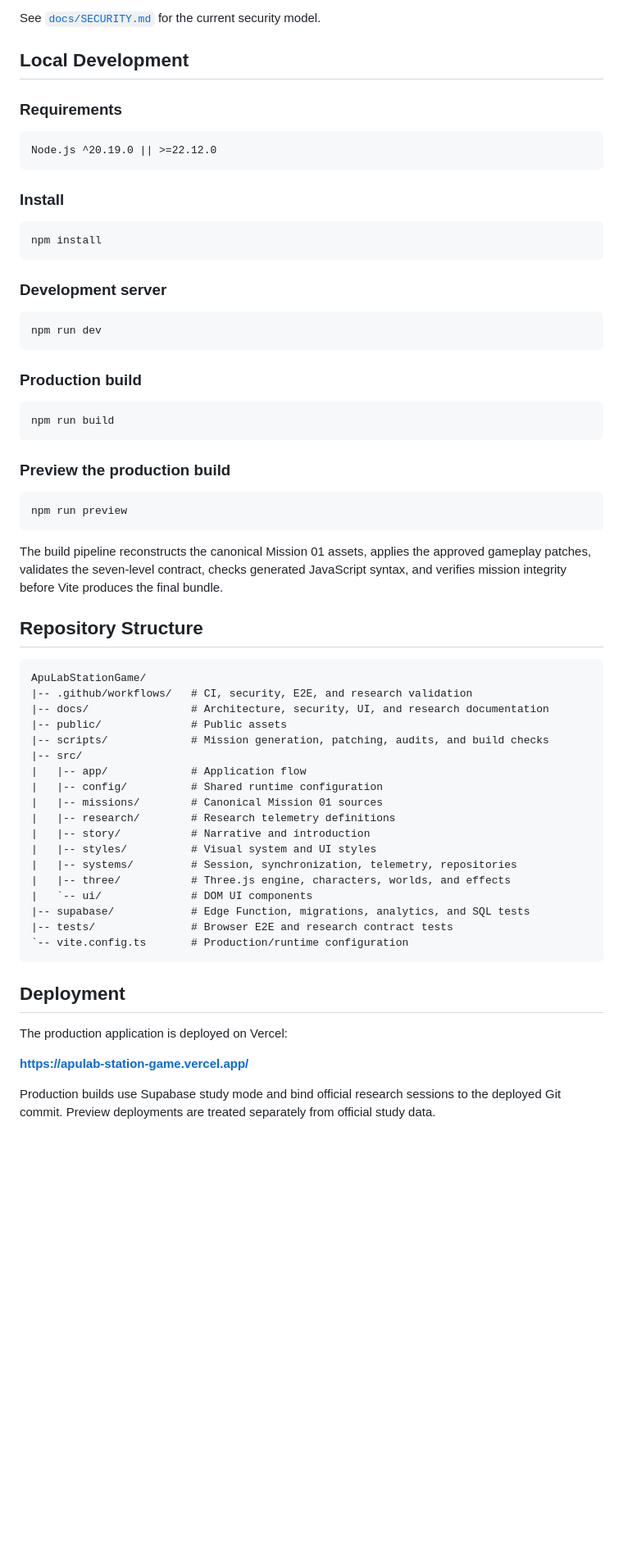
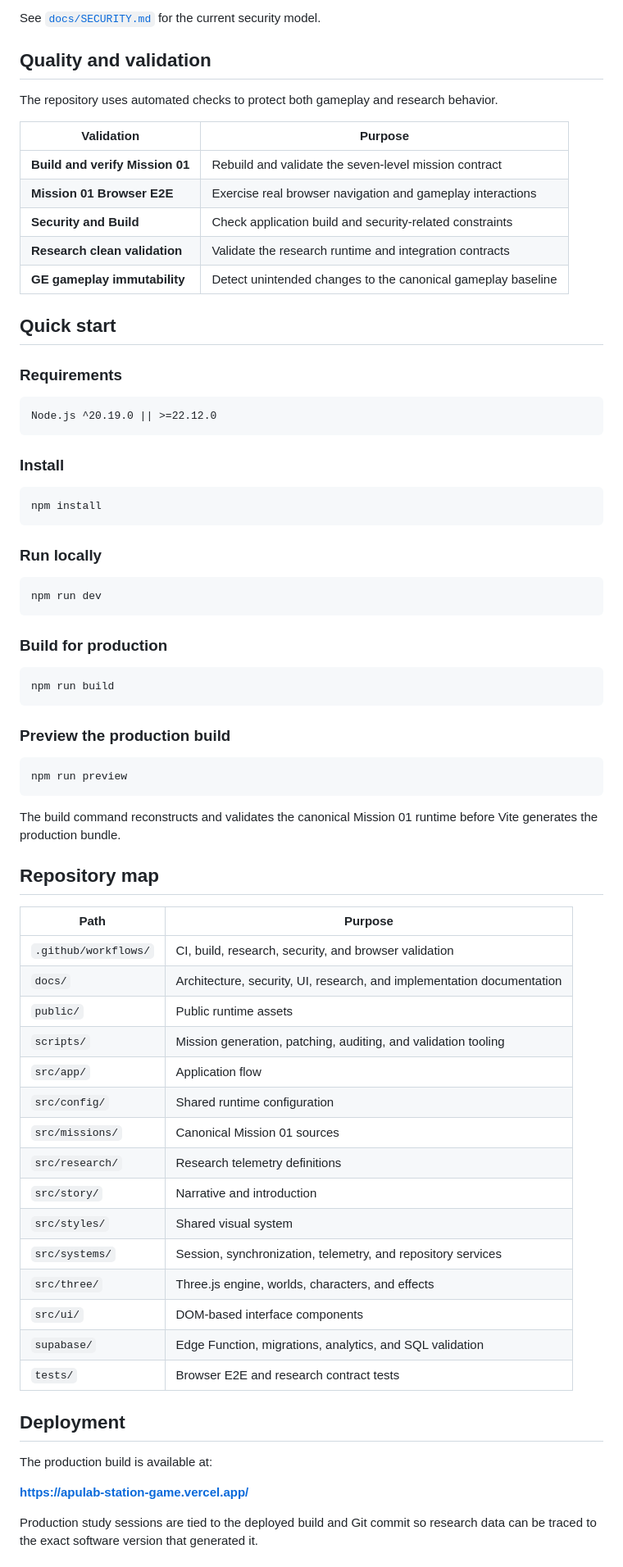
Before and after one commit to Kas01000101/ApuLabStationGame, a Markdown page: README.md, the part around one of its changes. Shown at 82% size. Drawn GitHub-style; blank space fills up the shorter version.

````diff
--- a/README.md
+++ b/README.md
@@ -109,7 +169,19 @@ Key controls include server-side credential verification, hashed participant ide
 
 See [`docs/SECURITY.md`](docs/SECURITY.md) for the current security model.
 
-## Local Development
+## Quality and validation
+
+The repository uses automated checks to protect both gameplay and research behavior.
+
+| Validation | Purpose |
+| --- | --- |
+| **Build and verify Mission 01** | Rebuild and validate the seven-level mission contract |
+| **Mission 01 Browser E2E** | Exercise real browser navigation and gameplay interactions |
+| **Security and Build** | Check application build and security-related constraints |
+| **Research clean validation** | Validate the research runtime and integration contracts |
+| **GE gameplay immutability** | Detect unintended changes to the canonical gameplay baseline |
+
+## Quick start
 
 ### Requirements
 
@@ -123,13 +195,13 @@ Node.js ^20.19.0 || >=22.12.0
 npm install
 ```
 
-### Development server
+### Run locally
 
 ```bash
 npm run dev
 ```
 
-### Production build
+### Build for production
 
 ```bash
 npm run build
@@ -141,36 +213,33 @@ npm run build
 npm run preview
 ```
 
-The build pipeline reconstructs the canonical Mission 01 assets, applies the approved gameplay patches, validates the seven-level contract, checks generated JavaScript syntax, and verifies mission integrity before Vite produces the final bundle.
+The build command reconstructs and validates the canonical Mission 01 runtime before Vite generates the production bundle.
 
-## Repository Structure
+## Repository map
 
-```text
-ApuLabStationGame/
-|-- .github/workflows/   # CI, security, E2E, and research validation
-|-- docs/                # Architecture, security, UI, and research documentation
-|-- public/              # Public assets
-|-- scripts/             # Mission generation, patching, audits, and build checks
-|-- src/
-|   |-- app/             # Application flow
-|   |-- config/          # Shared runtime configuration
-|   |-- missions/        # Canonical Mission 01 sources
-|   |-- research/        # Research telemetry definitions
-|   |-- story/           # Narrative and introduction
-|   |-- styles/          # Visual system and UI styles
-|   |-- systems/         # Session, synchronization, telemetry, repositories
-|   |-- three/           # Three.js engine, characters, worlds, and effects
-|   `-- ui/              # DOM UI components
-|-- supabase/            # Edge Function, migrations, analytics, and SQL tests
-|-- tests/               # Browser E2E and research contract tests
-`-- vite.config.ts       # Production/runtime configuration
-```
+| Path | Purpose |
+| --- | --- |
+| `.github/workflows/` | CI, build, research, security, and browser validation |
+| `docs/` | Architecture, security, UI, research, and implementation documentation |
+| `public/` | Public runtime assets |
+| `scripts/` | Mission generation, patching, auditing, and validation tooling |
+| `src/app/` | Application flow |
+| `src/config/` | Shared runtime configuration |
+| `src/missions/` | Canonical Mission 01 sources |
+| `src/research/` | Research telemetry definitions |
+| `src/story/` | Narrative and introduction |
+| `src/styles/` | Shared visual system |
+| `src/systems/` | Session, synchronization, telemetry, and repository services |
+| `src/three/` | Three.js engine, worlds, characters, and effects |
+| `src/ui/` | DOM-based interface components |
+| `supabase/` | Edge Function, migrations, analytics, and SQL validation |
+| `tests/` | Browser E2E and research contract tests |
 
 ## Deployment
 
-The production application is deployed on Vercel:
+The production build is available at:
 
 **https://apulab-station-game.vercel.app/**
 
-Production builds use Supabase study mode and bind official research sessions to the deployed Git commit. Preview deployments are treated separately from official study data.
+Production study sessions are tied to the deployed build and Git commit so research data can be traced to the exact software version that generated it.
 
````
Also changed, not shown: other parts of README.md (+159 -88 lines).
